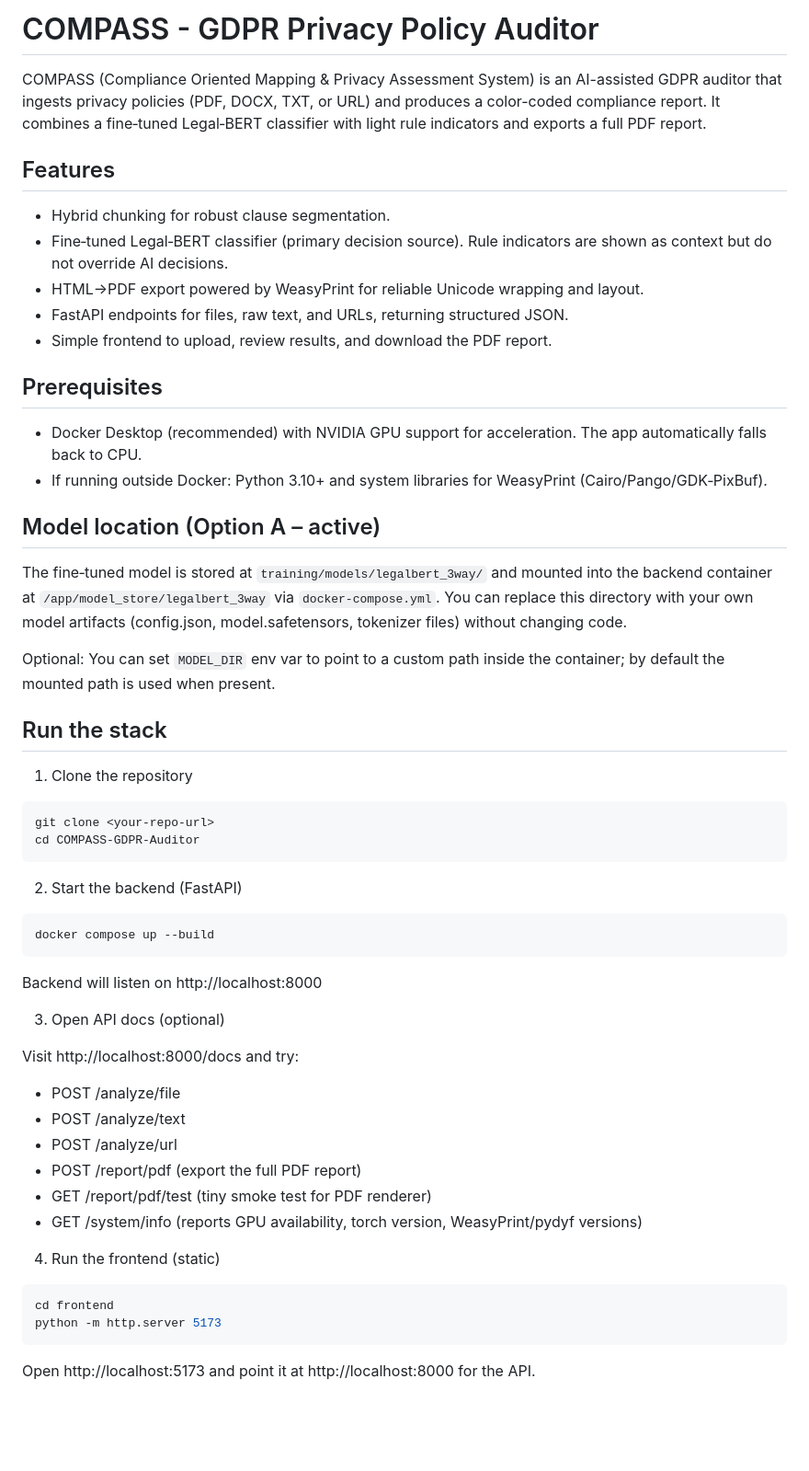
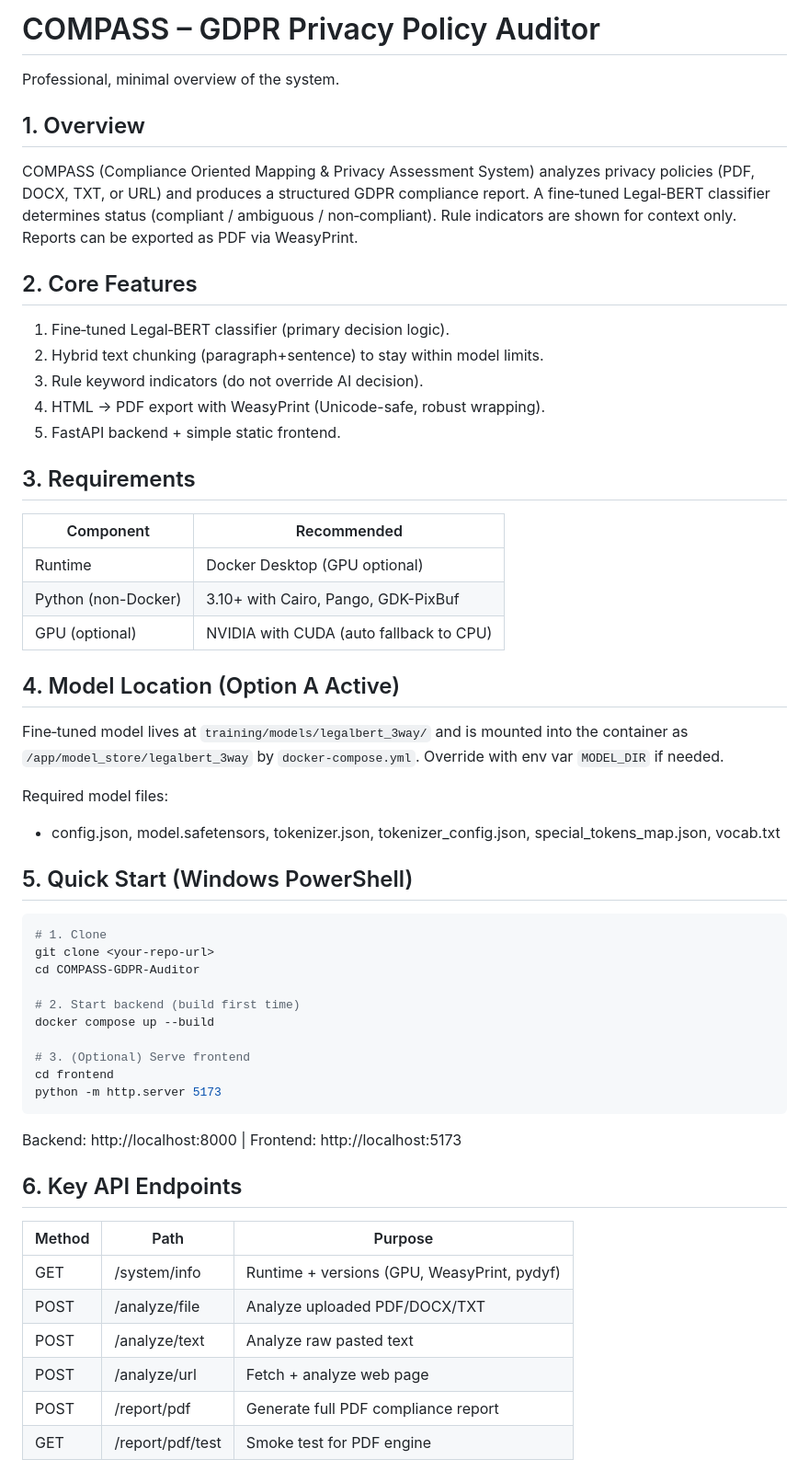
Before and after one commit to Piyush-1723/COMPASS-GDPR-Auditor, a Markdown page: README.md, the part around one of its changes. Shown at 92% size. Drawn GitHub-style; blank space fills up the shorter version.

Commit message:
docs: concise professional README with numbered steps and endpoints

````diff
--- a/README.md
+++ b/README.md
@@ -1,60 +1,52 @@
-# COMPASS - GDPR Privacy Policy Auditor
+# COMPASS – GDPR Privacy Policy Auditor
 
-COMPASS (Compliance Oriented Mapping & Privacy Assessment System) is an AI-assisted GDPR auditor that ingests privacy policies (PDF, DOCX, TXT, or URL) and produces a color-coded compliance report. It combines a fine‑tuned Legal‑BERT classifier with light rule indicators and exports a full PDF report.
+Professional, minimal overview of the system.
 
-## Features
+## 1. Overview
+COMPASS (Compliance Oriented Mapping & Privacy Assessment System) analyzes privacy policies (PDF, DOCX, TXT, or URL) and produces a structured GDPR compliance report. A fine‑tuned Legal‑BERT classifier determines status (compliant / ambiguous / non‑compliant). Rule indicators are shown for context only. Reports can be exported as PDF via WeasyPrint.
 
-- Hybrid chunking for robust clause segmentation.
-- Fine‑tuned Legal‑BERT classifier (primary decision source). Rule indicators are shown as context but do not override AI decisions.
-- HTML→PDF export powered by WeasyPrint for reliable Unicode wrapping and layout.
-- FastAPI endpoints for files, raw text, and URLs, returning structured JSON.
-- Simple frontend to upload, review results, and download the PDF report.
+## 2. Core Features
+1. Fine‑tuned Legal‑BERT classifier (primary decision logic).
+2. Hybrid text chunking (paragraph+sentence) to stay within model limits.
+3. Rule keyword indicators (do not override AI decision).
+4. HTML → PDF export with WeasyPrint (Unicode-safe, robust wrapping).
+5. FastAPI backend + simple static frontend.
 
-## Prerequisites
+## 3. Requirements
+| Component | Recommended |
+|-----------|------------|
+| Runtime   | Docker Desktop (GPU optional) |
+| Python (non-Docker) | 3.10+ with Cairo, Pango, GDK-PixBuf |
+| GPU (optional) | NVIDIA with CUDA (auto fallback to CPU) |
 
-- Docker Desktop (recommended) with NVIDIA GPU support for acceleration. The app automatically falls back to CPU.
-- If running outside Docker: Python 3.10+ and system libraries for WeasyPrint (Cairo/Pango/GDK‑PixBuf).
+## 4. Model Location (Option A Active)
+Fine‑tuned model lives at `training/models/legalbert_3way/` and is mounted into the container as `/app/model_store/legalbert_3way` by `docker-compose.yml`. Override with env var `MODEL_DIR` if needed.
 
-## Model location (Option A – active)
+Required model files:
+- config.json, model.safetensors, tokenizer.json, tokenizer_config.json, special_tokens_map.json, vocab.txt
 
-The fine‑tuned model is stored at `training/models/legalbert_3way/` and mounted into the backend container at `/app/model_store/legalbert_3way` via `docker-compose.yml`. You can replace this directory with your own model artifacts (config.json, model.safetensors, tokenizer files) without changing code.
-
-Optional: You can set `MODEL_DIR` env var to point to a custom path inside the container; by default the mounted path is used when present.
-
-## Run the stack
-
-1) Clone the repository
-
+## 5. Quick Start (Windows PowerShell)
 ```powershell
+# 1. Clone
 git clone <your-repo-url>
 cd COMPASS-GDPR-Auditor
-```
 
-2) Start the backend (FastAPI)
+# 2. Start backend (build first time)
+docker compose up --build
 
-```powershell
-docker compose up --build
-```
-
-Backend will listen on http://localhost:8000
-
-3) Open API docs (optional)
-
-Visit http://localhost:8000/docs and try:
-
-- POST /analyze/file
-- POST /analyze/text
-- POST /analyze/url
-- POST /report/pdf (export the full PDF report)
-- GET /report/pdf/test (tiny smoke test for PDF renderer)
-- GET /system/info (reports GPU availability, torch version, WeasyPrint/pydyf versions)
-
-4) Run the frontend (static)
-
-```powershell
+# 3. (Optional) Serve frontend
 cd frontend
 python -m http.server 5173
 ```
+Backend: http://localhost:8000  |  Frontend: http://localhost:5173
 
-Open http://localhost:5173 and point it at http://localhost:8000 for the API.
+## 6. Key API Endpoints
+| Method | Path               | Purpose |
+|--------|--------------------|---------|
+| GET    | /system/info       | Runtime + versions (GPU, WeasyPrint, pydyf) |
+| POST   | /analyze/file      | Analyze uploaded PDF/DOCX/TXT |
+| POST   | /analyze/text      | Analyze raw pasted text |
+| POST   | /analyze/url       | Fetch + analyze web page |
+| POST   | /report/pdf        | Generate full PDF compliance report |
+| GET    | /report/pdf/test   | Smoke test for PDF engine |
 
````
Also changed, not shown: other parts of README.md (+18 -11 lines).
